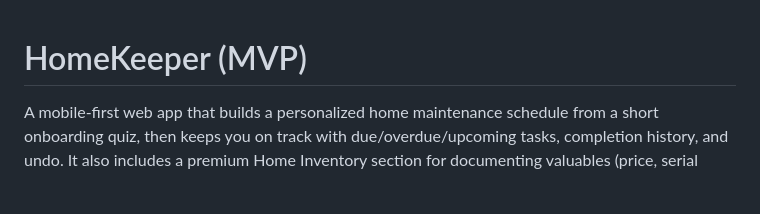
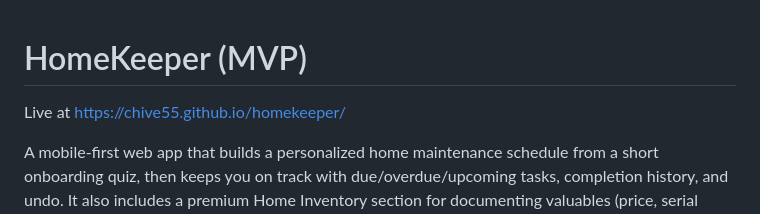
Before and after one commit to chive55/homekeeper, a Markdown page: README.md, the part around the change. Drawn GitHub-style; blank space fills up the shorter version.

Commit message:
Add live site URL to README

```diff
--- a/README.md
+++ b/README.md
@@ -1,4 +1,6 @@
 # HomeKeeper (MVP)
+
+Live at https://chive55.github.io/homekeeper/
 
 A mobile-first web app that builds a personalized home maintenance schedule from a
 short onboarding quiz, then keeps you on track with due/overdue/upcoming tasks,
```
